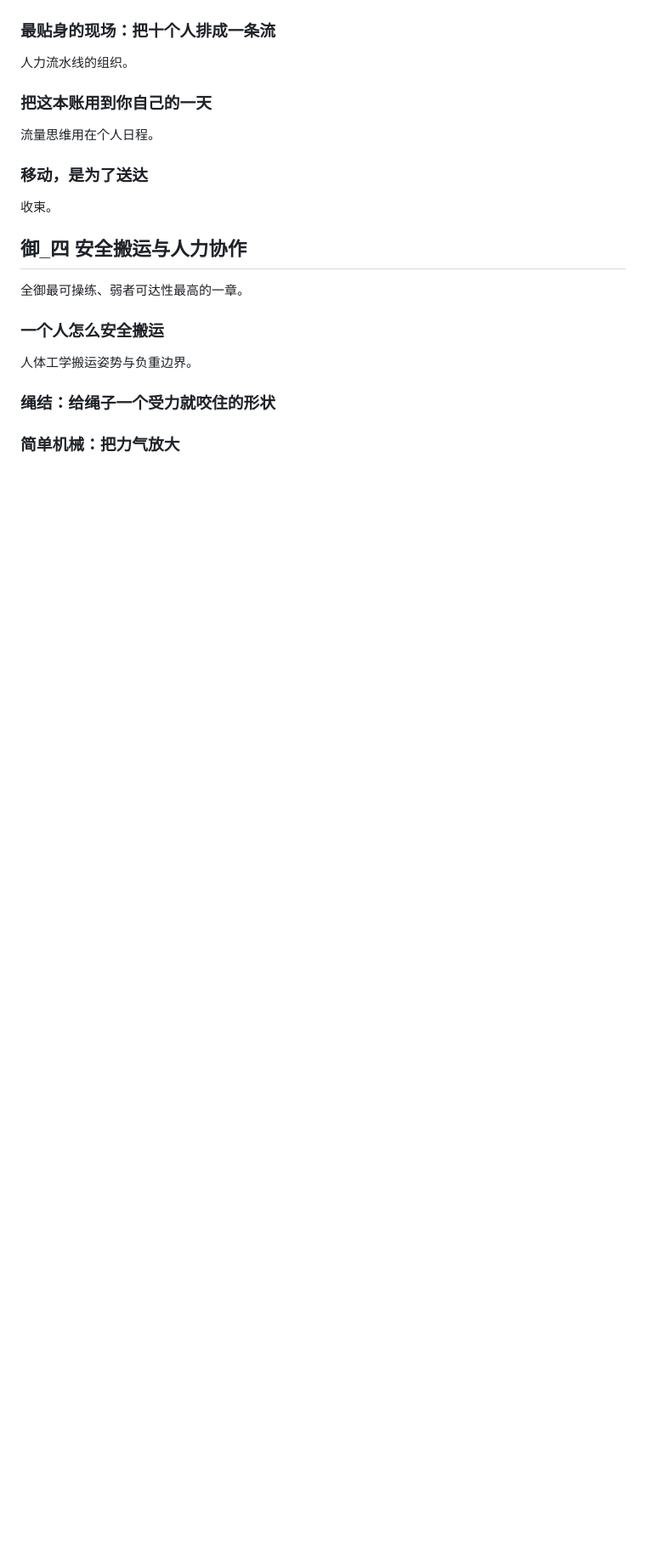
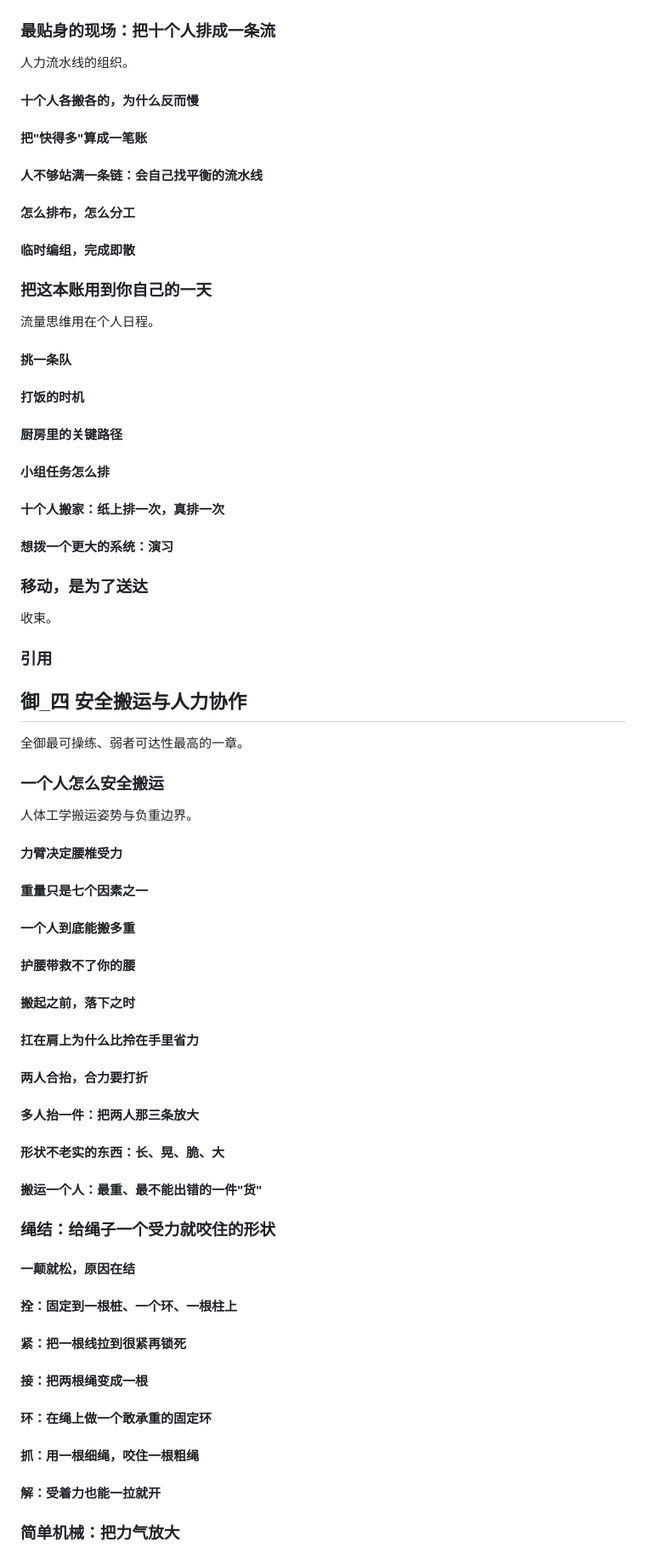
Before and after one commit to OopsYouDiedE/---, a Markdown page: 全书大纲一览.md, the part around one of its changes. Shown at 85% size. Drawn GitHub-style; blank space fills up the shorter version.

```diff
--- a/全书大纲一览.md
+++ b/全书大纲一览.md
@@ -424,14 +633,38 @@
 ### 最贴身的现场：把十个人排成一条流
 
 人力流水线的组织。
+
+#### 十个人各搬各的，为什么反而慢
+
+#### 把"快得多"算成一笔账
+
+#### 人不够站满一条链：会自己找平衡的流水线
+
+#### 怎么排布，怎么分工
+
+#### 临时编组，完成即散
 
 ### 把这本账用到你自己的一天
 
 流量思维用在个人日程。
 
+#### 挑一条队
+
+#### 打饭的时机
+
+#### 厨房里的关键路径
+
+#### 小组任务怎么排
+
+#### 十个人搬家：纸上排一次，真排一次
+
+#### 想拨一个更大的系统：演习
+
 ### 移动，是为了送达
 
 收束。
+
+### 引用
 
 ## 御_四 安全搬运与人力协作
 
@@ -441,7 +674,41 @@
 
 人体工学搬运姿势与负重边界。
 
+#### 力臂决定腰椎受力
+
+#### 重量只是七个因素之一
+
+#### 一个人到底能搬多重
+
+#### 护腰带救不了你的腰
+
+#### 搬起之前，落下之时
+
+#### 扛在肩上为什么比拎在手里省力
+
+#### 两人合抬，合力要打折
+
+#### 多人抬一件：把两人那三条放大
+
+#### 形状不老实的东西：长、晃、脆、大
+
+#### 搬运一个人：最重、最不能出错的一件"货"
+
 ### 绳结：给绳子一个受力就咬住的形状
+
+#### 一颠就松，原因在结
+
+#### 拴：固定到一根桩、一个环、一根柱上
+
+#### 紧：把一根线拉到很紧再锁死
+
+#### 接：把两根绳变成一根
+
+#### 环：在绳上做一个敢承重的固定环
+
+#### 抓：用一根细绳，咬住一根粗绳
+
+#### 解：受着力也能一拉就开
 
 ### 简单机械：把力气放大
 
```
Also changed, not shown: other parts of 全书大纲一览.md (+293 -38 lines).
